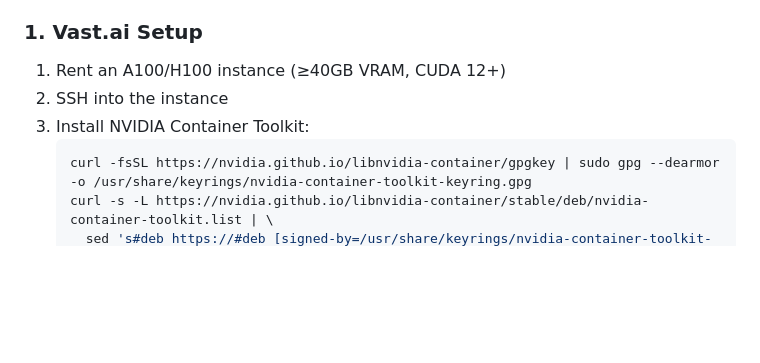
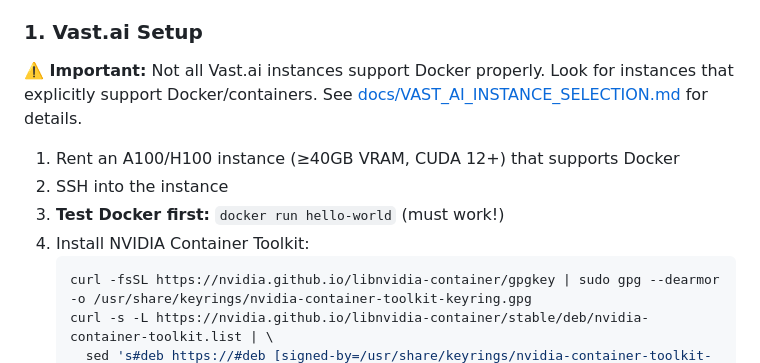
Before and after one commit to SFitz911/Nextwork-Teachers-TechMonkey, a Markdown page: README.md, the part around the change. GitHub-like rendering; blank space fills up the shorter version.

Commit message:
Add guide for selecting Docker-compatible Vast.ai instances

````diff
--- a/README.md
+++ b/README.md
@@ -66,9 +66,12 @@ Viewer Chat → Webhook → n8n Workflow
 
 ### 1. Vast.ai Setup
 
-1. Rent an A100/H100 instance (≥40GB VRAM, CUDA 12+)
+**⚠️ Important:** Not all Vast.ai instances support Docker properly. Look for instances that explicitly support Docker/containers. See [docs/VAST_AI_INSTANCE_SELECTION.md](docs/VAST_AI_INSTANCE_SELECTION.md) for details.
+
+1. Rent an A100/H100 instance (≥40GB VRAM, CUDA 12+) that supports Docker
 2. SSH into the instance
-3. Install NVIDIA Container Toolkit:
+3. **Test Docker first:** `docker run hello-world` (must work!)
+4. Install NVIDIA Container Toolkit:
    ```bash
    curl -fsSL https://nvidia.github.io/libnvidia-container/gpgkey | sudo gpg --dearmor -o /usr/share/keyrings/nvidia-container-toolkit-keyring.gpg
    curl -s -L https://nvidia.github.io/libnvidia-container/stable/deb/nvidia-container-toolkit.list | \
````
Also changed, not shown: docs/VAST_AI_INSTANCE_SELECTION.md (added, +115 -0 lines).
